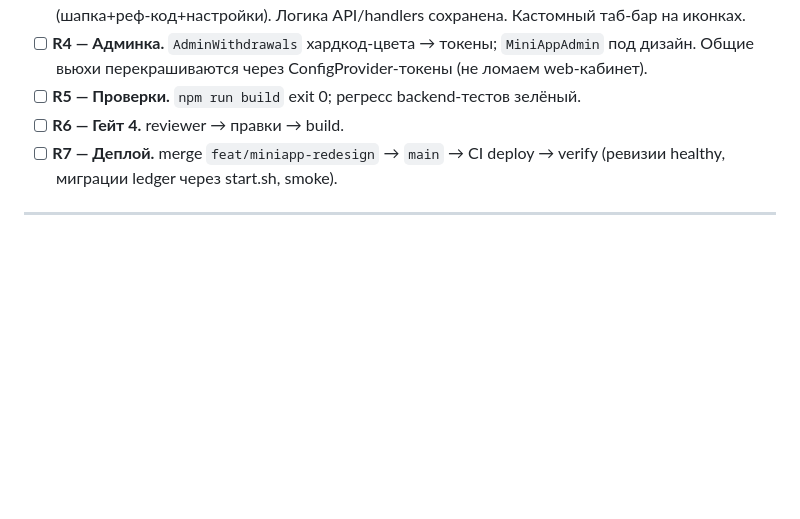
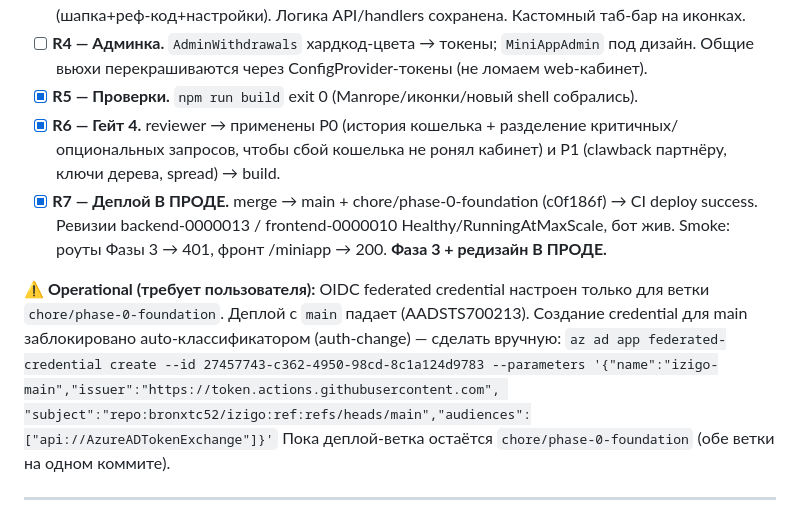
Before and after one commit to bronxtc52/izigo, a Markdown page: plan.md, the part around the change. GitHub-like rendering; blank space fills up the shorter version.

Commit message:
docs: финал редизайна в проде + заметка про OIDC credential для main
Co-Authored-By: Claude Opus 4.8 <noreply@anthropic.com>

```diff
--- a/plan.md
+++ b/plan.md
@@ -13,10 +13,20 @@
   сохранена. Кастомный таб-бар на иконках.
 - [ ] **R4 — Админка.** `AdminWithdrawals` хардкод-цвета → токены; `MiniAppAdmin` под дизайн. Общие вьюхи
   перекрашиваются через ConfigProvider-токены (не ломаем web-кабинет).
-- [ ] **R5 — Проверки.** `npm run build` exit 0; регресс backend-тестов зелёный.
-- [ ] **R6 — Гейт 4.** reviewer → правки → build.
-- [ ] **R7 — Деплой.** merge `feat/miniapp-redesign` → `main` → CI deploy → verify (ревизии healthy,
-  миграции ledger через start.sh, smoke).
+- [x] **R5 — Проверки.** `npm run build` exit 0 (Manrope/иконки/новый shell собрались).
+- [x] **R6 — Гейт 4.** reviewer → применены P0 (история кошелька + разделение критичных/опциональных
+  запросов, чтобы сбой кошелька не ронял кабинет) и P1 (clawback партнёру, ключи дерева, spread) → build.
+- [x] **R7 — Деплой В ПРОДЕ.** merge → main + chore/phase-0-foundation (c0f186f) → CI deploy success.
+  Ревизии backend-0000013 / frontend-0000010 Healthy/RunningAtMaxScale, бот жив. Smoke: роуты Фазы 3
+  → 401, фронт /miniapp → 200. **Фаза 3 + редизайн В ПРОДЕ.**
+
+**⚠️ Operational (требует пользователя):** OIDC federated credential настроен только для ветки
+`chore/phase-0-foundation`. Деплой с `main` падает (AADSTS700213). Создание credential для main
+заблокировано auto-классификатором (auth-change) — сделать вручную:
+`az ad app federated-credential create --id 27457743-c362-4950-98cd-8c1a124d9783 --parameters
+'{"name":"izigo-main","issuer":"https://token.actions.githubusercontent.com",
+"subject":"repo:bronxtc52/izigo:ref:refs/heads/main","audiences":["api://AzureADTokenExchange"]}'`
+Пока деплой-ветка остаётся `chore/phase-0-foundation` (обе ветки на одном коммите).
 
 ---
 
```
